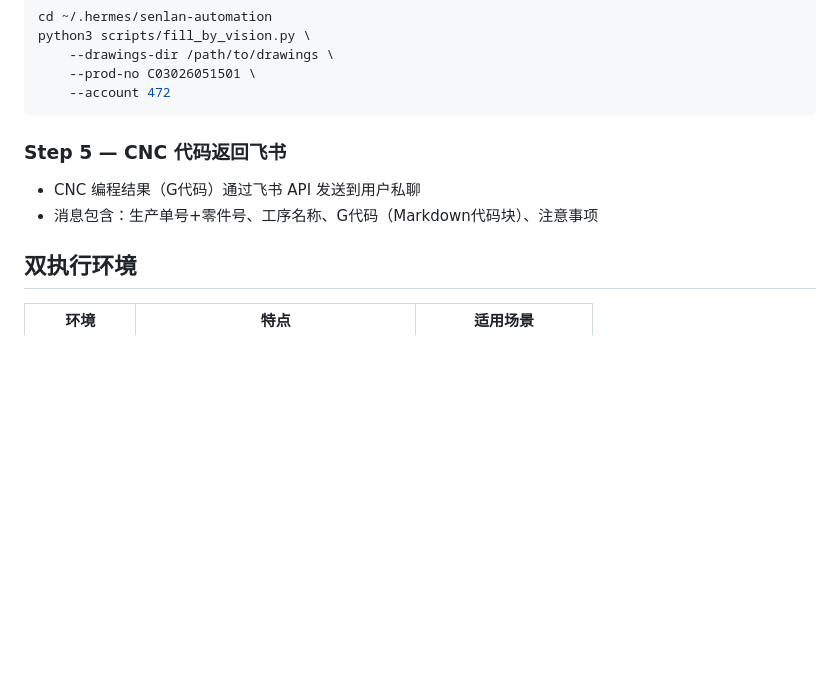
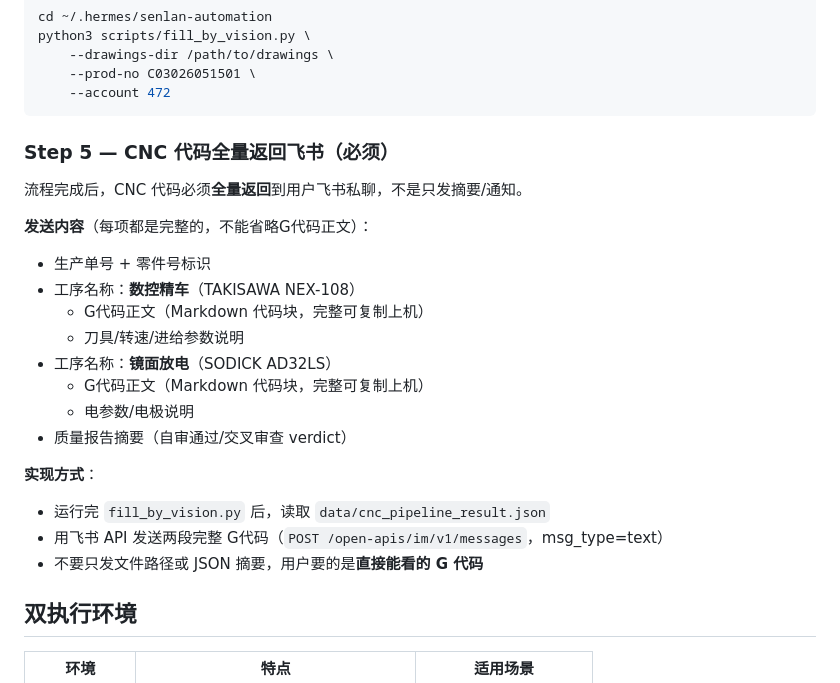
Before and after one commit to 1060392338/senlan-erp-automation, a Markdown page: SENLAN-SKILL.md, the part around the change. Drawn GitHub-style; blank space fills up the shorter version.

Commit message:
docs: CNC代码必须全量返回飞书（含G代码正文）

````diff
--- a/SENLAN-SKILL.md
+++ b/SENLAN-SKILL.md
@@ -98,9 +98,24 @@ python3 scripts/fill_by_vision.py \
     --account 472
 ```
 
-### Step 5 — CNC 代码返回飞书
-- CNC 编程结果（G代码）通过飞书 API 发送到用户私聊
-- 消息包含：生产单号+零件号、工序名称、G代码（Markdown代码块）、注意事项
+### Step 5 — CNC 代码全量返回飞书（必须）
+
+流程完成后，CNC 代码必须**全量返回**到用户飞书私聊，不是只发摘要/通知。
+
+**发送内容**（每项都是完整的，不能省略G代码正文）：
+- 生产单号 + 零件号标识
+- 工序名称：**数控精车**（TAKISAWA NEX-108）
+  - G代码正文（Markdown 代码块，完整可复制上机）
+  - 刀具/转速/进给参数说明
+- 工序名称：**镜面放电**（SODICK AD32LS）
+  - G代码正文（Markdown 代码块，完整可复制上机）
+  - 电参数/电极说明
+- 质量报告摘要（自审通过/交叉审查 verdict）
+
+**实现方式**：
+- 运行完 `fill_by_vision.py` 后，读取 `data/cnc_pipeline_result.json`
+- 用飞书 API 发送两段完整 G代码（`POST /open-apis/im/v1/messages`，msg_type=text）
+- 不要只发文件路径或 JSON 摘要，用户要的是**直接能看的 G 代码**
 
 ## 双执行环境
 
````
